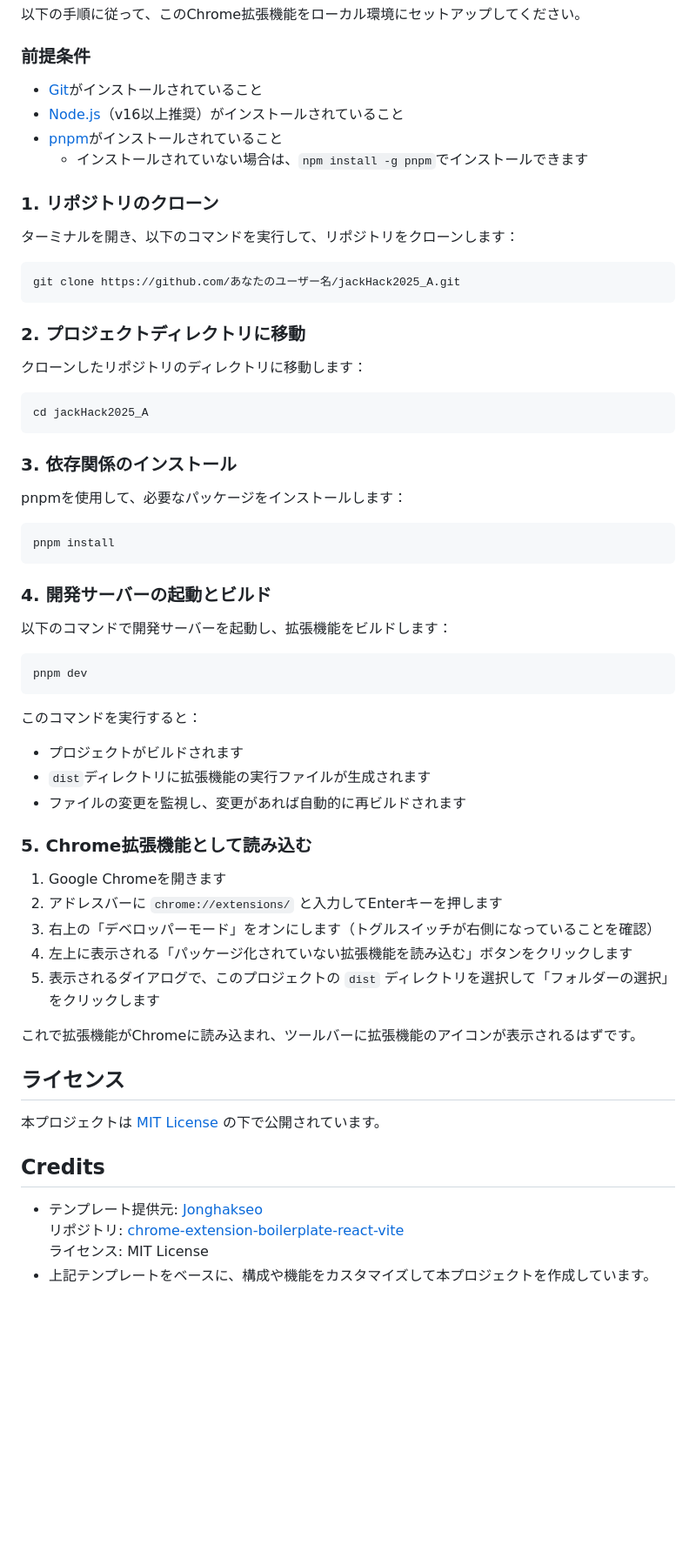
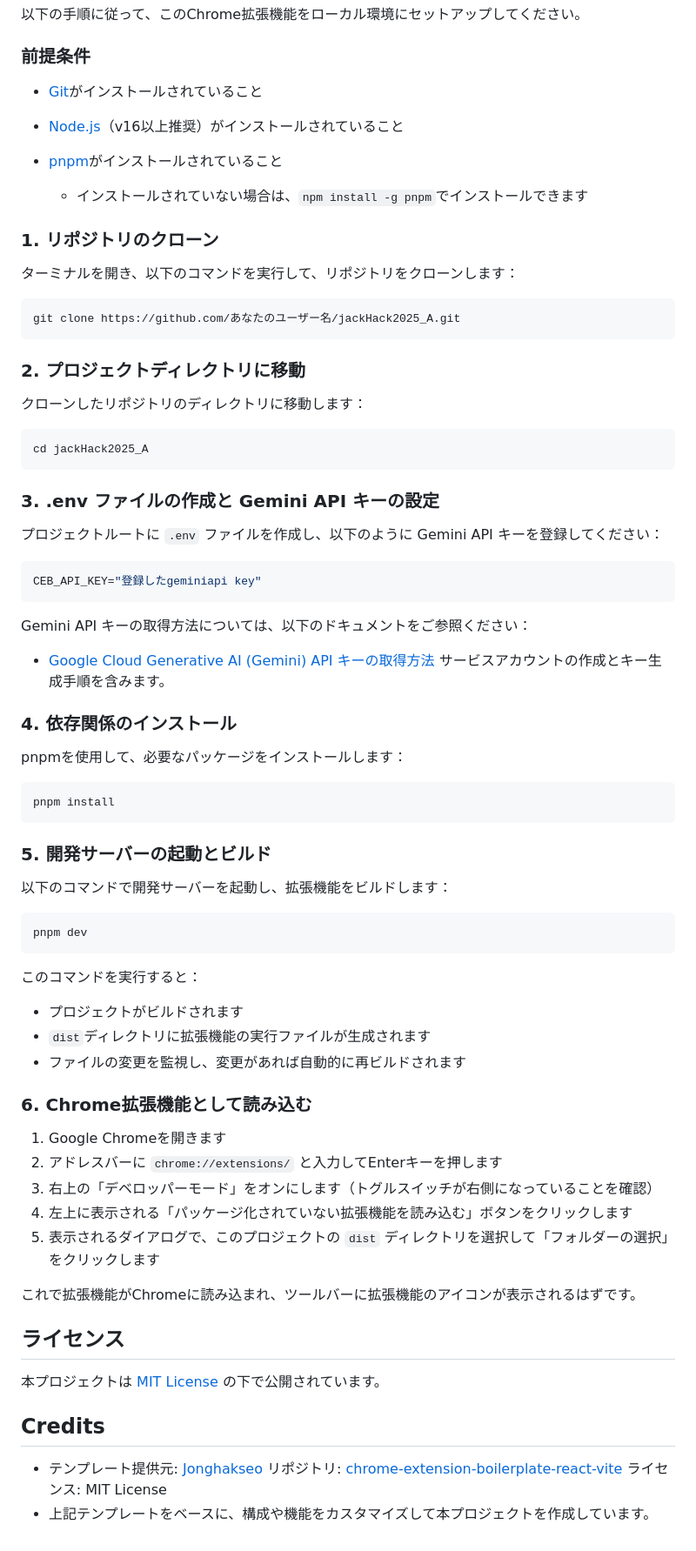
Before and after one commit to jack-app/jackHack2025_A, a Markdown page: README.md, the part around one of its changes. Shown at 87% size. Drawn GitHub-style; blank space fills up the shorter version.

````diff
--- a/README.md
+++ b/README.md
@@ -15,10 +15,11 @@ Chrome 拡張機能を React + Vite + TypeScript で開発するためのボイ
 
 ### 前提条件
 
-- [Git](https://git-scm.com/)がインストールされていること
-- [Node.js](https://nodejs.org/)（v16以上推奨）がインストールされていること
-- [pnpm](https://pnpm.io/)がインストールされていること
-  - インストールされていない場合は、`npm install -g pnpm`でインストールできます
+* [Git](https://git-scm.com/)がインストールされていること
+* [Node.js](https://nodejs.org/)（v16以上推奨）がインストールされていること
+* [pnpm](https://pnpm.io/)がインストールされていること
+
+  * インストールされていない場合は、`npm install -g pnpm`でインストールできます
 
 ### 1. リポジトリのクローン
 
@@ -36,7 +37,20 @@ git clone https://github.com/あなたのユーザー名/jackHack2025_A.git
 cd jackHack2025_A
 ```
 
-### 3. 依存関係のインストール
+### 3. .env ファイルの作成と Gemini API キーの設定
+
+プロジェクトルートに `.env` ファイルを作成し、以下のように Gemini API キーを登録してください：
+
+```env
+CEB_API_KEY="登録したgeminiapi key"
+```
+
+Gemini API キーの取得方法については、以下のドキュメントをご参照ください：
+
+* [Google Cloud Generative AI (Gemini) API キーの取得方法](https://cloud.google.com/generative-ai/docs/getting-started)
+  サービスアカウントの作成とキー生成手順を含みます。
+
+### 4. 依存関係のインストール
 
 pnpmを使用して、必要なパッケージをインストールします：
 
@@ -44,7 +58,7 @@ pnpmを使用して、必要なパッケージをインストールします：
 pnpm install
 ```
 
-### 4. 開発サーバーの起動とビルド
+### 5. 開発サーバーの起動とビルド
 
 以下のコマンドで開発サーバーを起動し、拡張機能をビルドします：
 
@@ -53,11 +67,12 @@ pnpm dev
 ```
 
 このコマンドを実行すると：
-- プロジェクトがビルドされます
-- `dist`ディレクトリに拡張機能の実行ファイルが生成されます
-- ファイルの変更を監視し、変更があれば自動的に再ビルドされます
 
-### 5. Chrome拡張機能として読み込む
+* プロジェクトがビルドされます
+* `dist`ディレクトリに拡張機能の実行ファイルが生成されます
+* ファイルの変更を監視し、変更があれば自動的に再ビルドされます
+
+### 6. Chrome拡張機能として読み込む
 
 1. Google Chromeを開きます
 2. アドレスバーに `chrome://extensions/` と入力してEnterキーを押します
@@ -67,14 +82,13 @@ pnpm dev
 
 これで拡張機能がChromeに読み込まれ、ツールバーに拡張機能のアイコンが表示されるはずです。
 
-
 ## ライセンス
 
 本プロジェクトは [MIT License](LICENSE) の下で公開されています。
 
 ## Credits
 
-- テンプレート提供元: [Jonghakseo](https://github.com/Jonghakseo)
+* テンプレート提供元: [Jonghakseo](https://github.com/Jonghakseo)
   リポジトリ: [chrome-extension-boilerplate-react-vite](https://github.com/Jonghakseo/chrome-extension-boilerplate-react-vite)
   ライセンス: MIT License
-- 上記テンプレートをベースに、構成や機能をカスタマイズして本プロジェクトを作成しています。
+* 上記テンプレートをベースに、構成や機能をカスタマイズして本プロジェクトを作成しています。
````
Also changed, not shown: other parts of README.md (+1 -1 lines).
